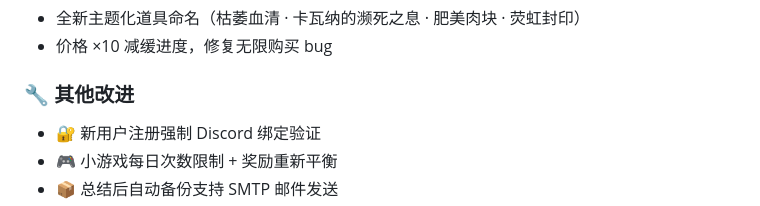
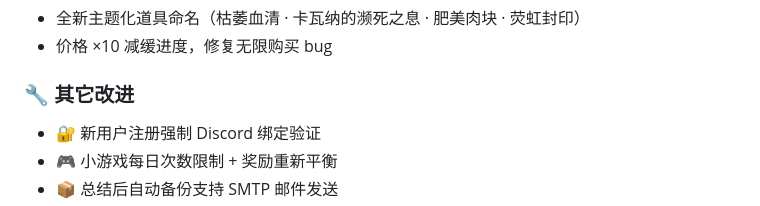
Before and after one commit to botdotwaitok/TheGhostFace, a Markdown page: README.md, the part around the change. GitHub-like rendering.

Commit message:
Fix typo in '其他改进' section header

```diff
--- a/README.md
+++ b/README.md
@@ -37,7 +37,7 @@
 - 全新主题化道具命名（枯萎血清 · 卡瓦纳的濒死之息 · 肥美肉块 · 荧虹封印）
 - 价格 ×10 减缓进度，修复无限购买 bug
 
-### 🔧 其他改进
+### 🔧 其它改进
 - 🔐 新用户注册强制 Discord 绑定验证
 - 🎮 小游戏每日次数限制 + 奖励重新平衡
 - 📦 总结后自动备份支持 SMTP 邮件发送
```
